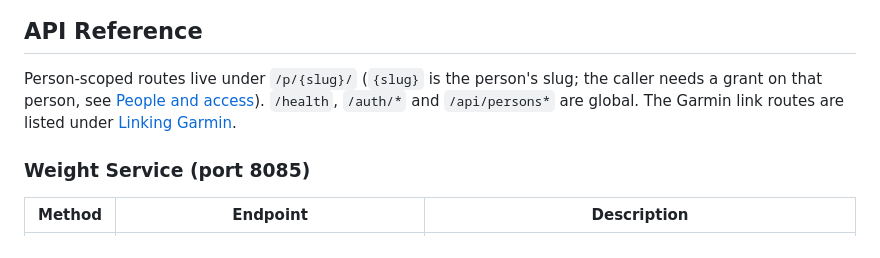
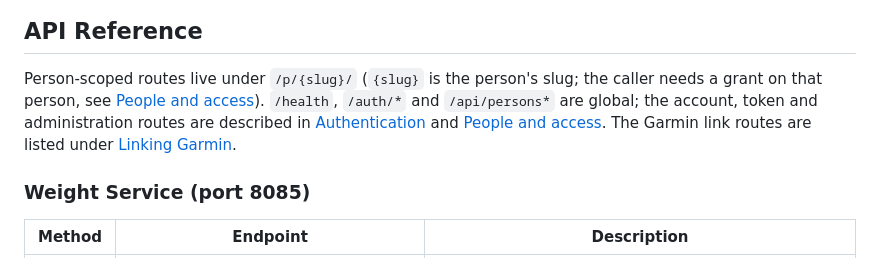
Before and after one commit to bearyjd/vitalforge, a Markdown page: README.md, the part around the change. Rendered like a GitHub page.

Commit message:
docs: README API reference points to where the global routes are documented (review F5)

```diff
--- a/README.md
+++ b/README.md
@@ -518,8 +518,9 @@ If you don't use Tasker, the free "NFC Tools" app can open a URL on tap:
 
 Person-scoped routes live under `/p/{slug}/` (`{slug}` is the person's slug; the caller needs
 a grant on that person, see [People and access](#people-and-access)). `/health`, `/auth/*`
-and `/api/persons*` are global. The Garmin link routes are listed under
-[Linking Garmin](#linking-garmin).
+and `/api/persons*` are global; the account, token and administration routes are described in
+[Authentication](#authentication) and [People and access](#people-and-access). The Garmin
+link routes are listed under [Linking Garmin](#linking-garmin).
 
 ### Weight Service (port 8085)
 
```
